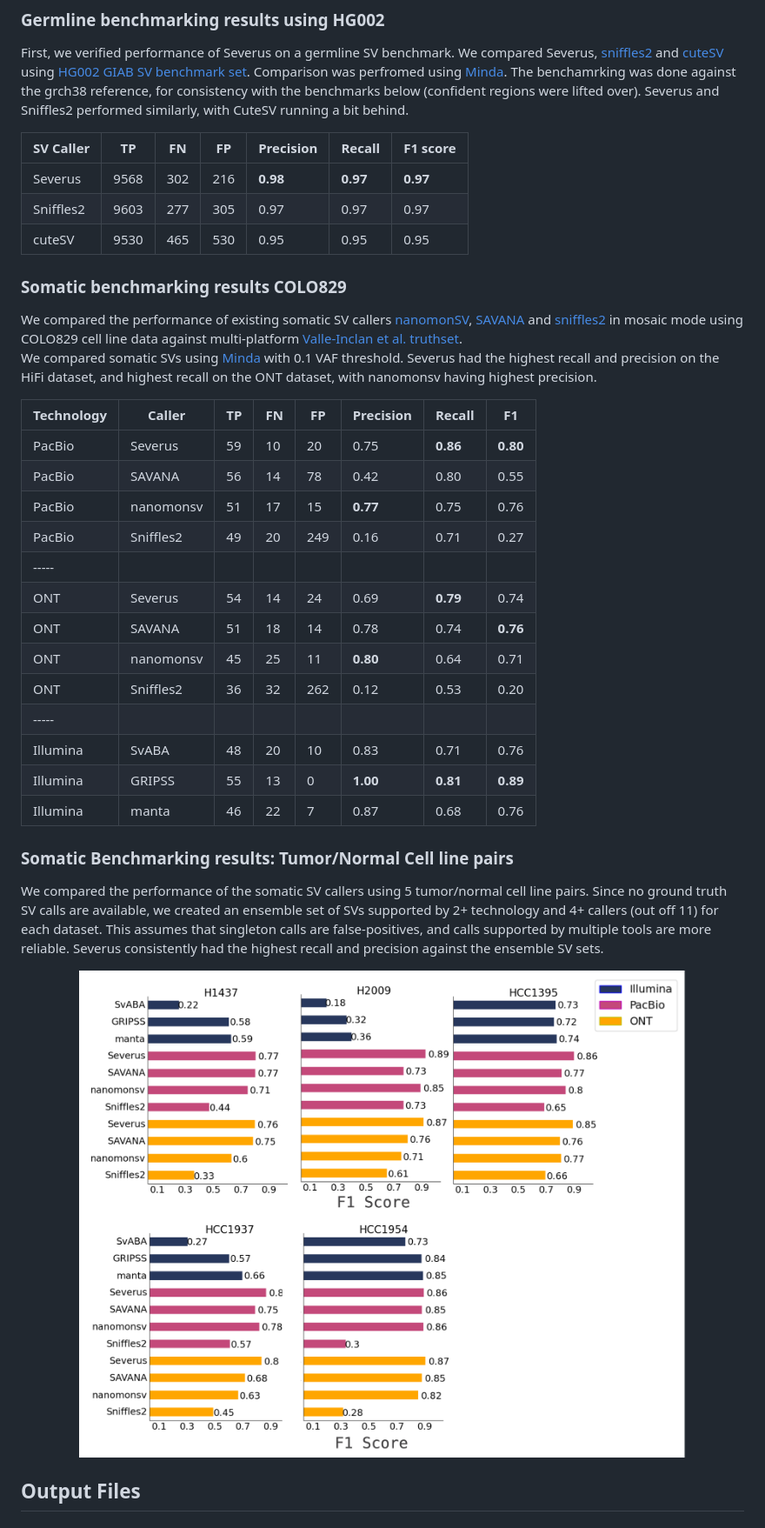
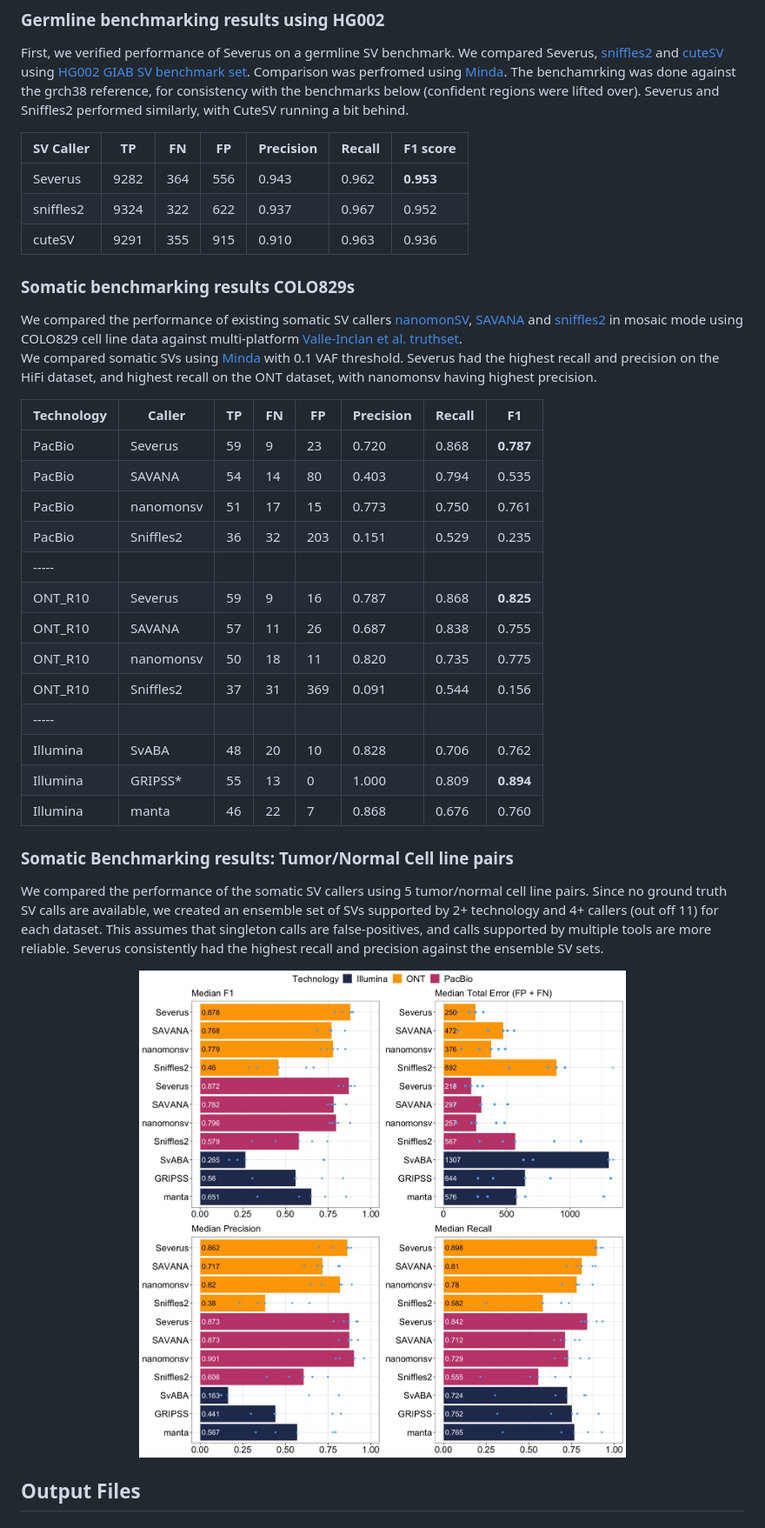
Before and after one commit to KolmogorovLab/Severus, a Markdown page: README.md, the part around one of its changes. Shown at 87% size. Drawn GitHub-style; pictures changed too: docs/bench.png.

Commit message:
small fix in readme

```diff
--- a/README.md
+++ b/README.md
@@ -145,11 +146,11 @@ Severus and Sniffles2 performed similarly, with CuteSV running a bit behind.
 
 |SV Caller | TP   | FN  | FP  | Precision | Recall | F1 score |
 |----------|------|-----|-----|-----------|--------|----------|
-|Severus   | 9568 |	302 | 216 |	  **0.98** |**0.97**| **0.97** |
-|Sniffles2 | 9603 |	277 | 305 |	   0.97    |   0.97 |	  0.97 |
-|cuteSV    | 9530 |	465	| 530 |	   0.95    |   0.95 |     0.95 |
+|Severus|9282|364|556|0.943|0.962|**0.953**|
+|sniffles2|9324|322|622|0.937|0.967|0.952|
+|cuteSV|9291|355|915|0.910|0.963|0.936|
 
-### Somatic benchmarking results COLO829
+### Somatic benchmarking results COLO829s
 
 We compared the performance of existing somatic SV callers [nanomonSV](https://github.com/friend1ws/nanomonsv), [SAVANA](https://github.com/cortes-ciriano-lab/savana)
 and [sniffles2](https://github.com/fritzsedlazeck/Sniffles) in mosaic mode using COLO829 cell line data against multi-platform
@@ -159,19 +160,19 @@ and highest recall on the ONT dataset, with nanomonsv having highest precision.
 
 |Technology|Caller|TP|FN|FP|Precision|Recall|F1|
 |----------|------|--|--|--|--------|-------|--|
-|PacBio|Severus|59|10|20|0.75|**0.86**|**0.80**|
-|PacBio|SAVANA|56|14|78|0.42|0.80|0.55|
-|PacBio|nanomonsv|51|17|15|**0.77**|0.75|0.76|
-|PacBio|Sniffles2|49|20|249|0.16|0.71|0.27|
+|PacBio|Severus|59|9|23|0.720|0.868|**0.787**|
+|PacBio|SAVANA|54|14|80|0.403|0.794|0.535|
+|PacBio|nanomonsv|51|17|15|0.773|0.750|0.761|
+|PacBio|Sniffles2|36|32|203|0.151|0.529|0.235|
 |-----|
-|ONT|Severus|54|14|24|0.69|**0.79**|0.74|
-|ONT|SAVANA|51|18|14|0.78|0.74|**0.76**|
-|ONT|nanomonsv|45|25|11|**0.80**|0.64|0.71|
-|ONT|Sniffles2|36|32|262|0.12|0.53|0.20|
+|ONT_R10|Severus|59|9|16|0.787|0.868|**0.825**|
+|ONT_R10|SAVANA|57|11|26|0.687|0.838|0.755|
+|ONT_R10|nanomonsv|50|18|11|0.820|0.735|0.775|
+|ONT_R10|Sniffles2|37|31|369|0.091|0.544|0.156|
 |-----|
-|Illumina|SvABA|48|20|10|0.83|0.71|0.76|
-|Illumina|GRIPSS|55|13|0|**1.00**|**0.81**|**0.89**|
-|Illumina|manta|46|22|7|0.87|0.68|0.76|
+|Illumina|SvABA|48|20|10|0.828|0.706|0.762|
+|Illumina|GRIPSS*|55|13|0|1.000|0.809|**0.894**|
+|Illumina|manta|46|22|7|0.868|0.676|0.760|
 
 ### Somatic Benchmarking results: Tumor/Normal Cell line pairs
 
```
Also changed, not shown: other parts of README.md (+1 -0 lines), 1 other file.
